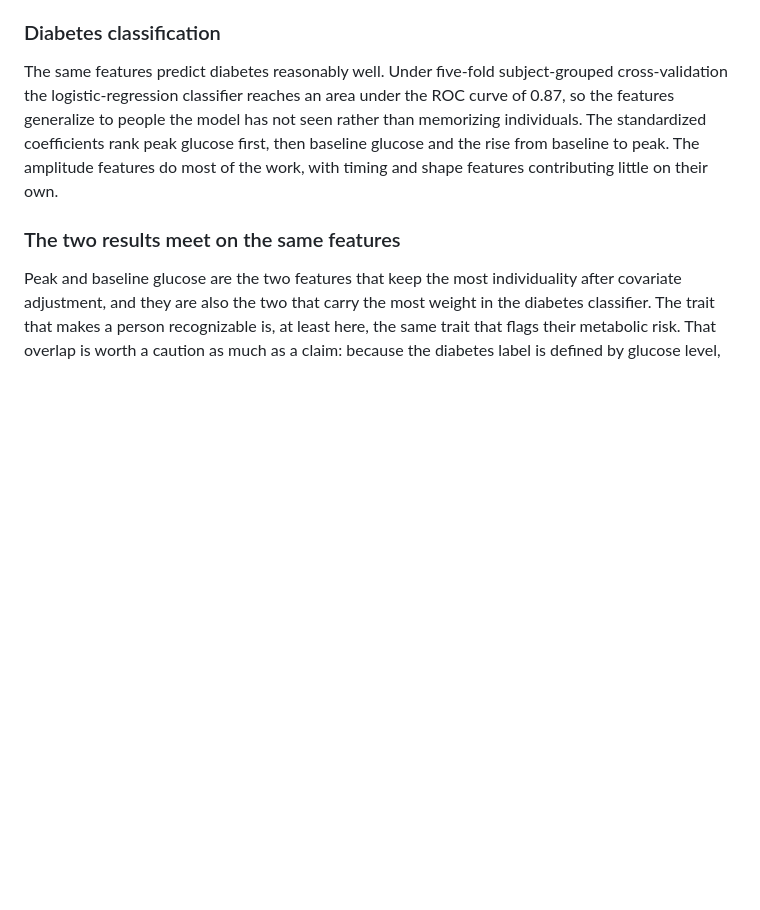
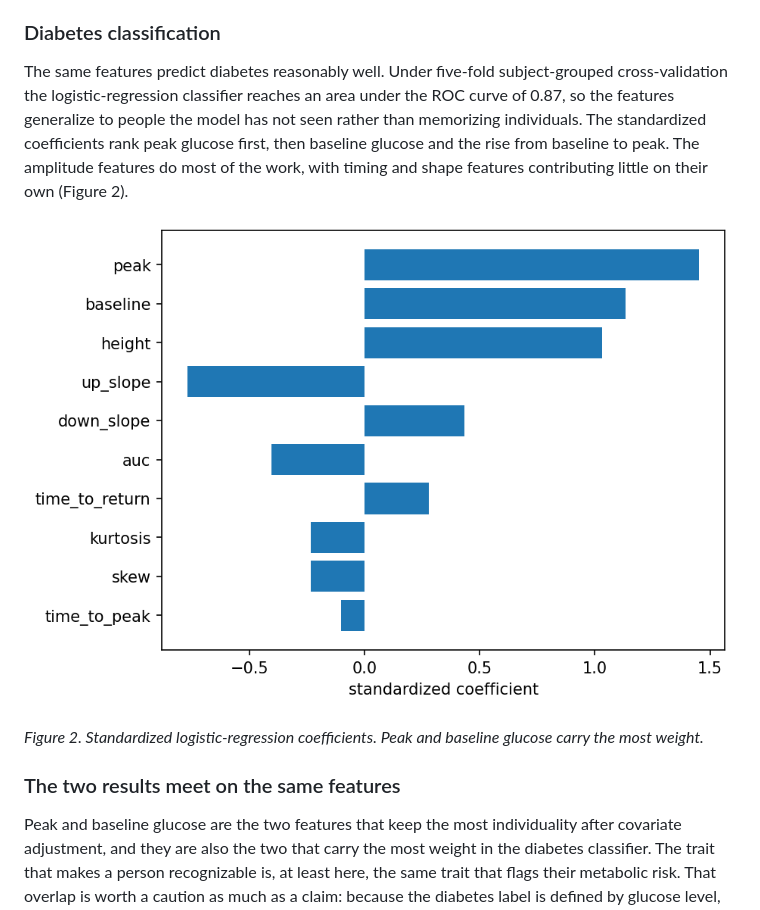
Before and after one commit to sunjungco2027-hub/cgm-individuality, a Markdown page: paper/paper.md, the part around one of its changes. GitHub-like rendering; blank space fills up the shorter version.

```diff
--- a/paper/paper.md
+++ b/paper/paper.md
@@ -243,7 +248,12 @@ area under the ROC curve of 0.87, so the features generalize to people the model
 has not seen rather than memorizing individuals. The standardized coefficients
 rank peak glucose first, then baseline glucose and the rise from baseline to
 peak. The amplitude features do most of the work, with timing and shape features
-contributing little on their own.
+contributing little on their own (Figure 2).
+
+![Figure 2](figures/fig2_importance.png)
+
+*Figure 2. Standardized logistic-regression coefficients. Peak and baseline
+glucose carry the most weight.*
 
 ### The two results meet on the same features
 
```
Also changed, not shown: other parts of paper/paper.md (+6 -1 lines).
